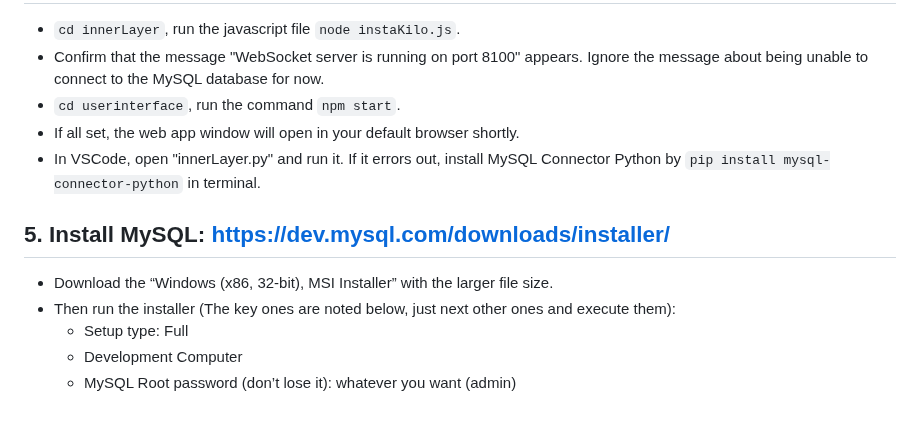
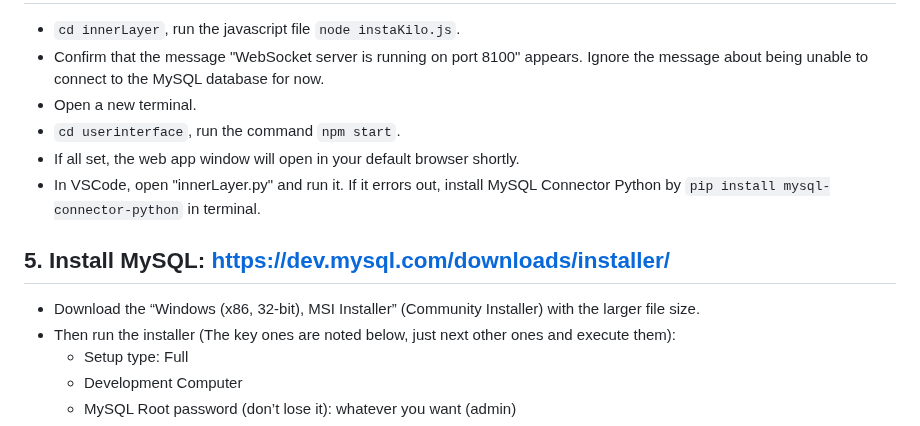
Before and after one commit to TheTheoM/HybridIDPS, a Markdown page: README.md, the part around the change. GitHub-like rendering.

Commit message:
README.md
Comprehensive skill diff

````diff
--- a/README.md
+++ b/README.md
@@ -30,12 +30,13 @@ In progress HybridIDPS. Do NOT run on production systems. This is a proof of con
 ## 4. Run instaKilo.js and React Interface
 - ```cd innerLayer```, run the javascript file ```node instaKilo.js```.
 - Confirm that the message "WebSocket server is running on port 8100" appears. Ignore the message about being unable to connect to the MySQL database for now.
+- Open a new terminal.
 - ```cd userinterface```, run the command ```npm start```.
 - If all set, the web app window will open in your default browser shortly.
 - In VSCode, open "innerLayer.py" and run it. If it errors out, install MySQL Connector Python by ```pip install mysql-connector-python``` in terminal.
 
 ## 5. Install MySQL: https://dev.mysql.com/downloads/installer/
-- Download the “Windows (x86, 32-bit), MSI Installer” with the larger file size.
+- Download the “Windows (x86, 32-bit), MSI Installer” (Community Installer) with the larger file size.
 - Then run the installer (The key ones are noted below, just next other ones and execute them):
    * Setup type: Full
    * Development Computer
````
